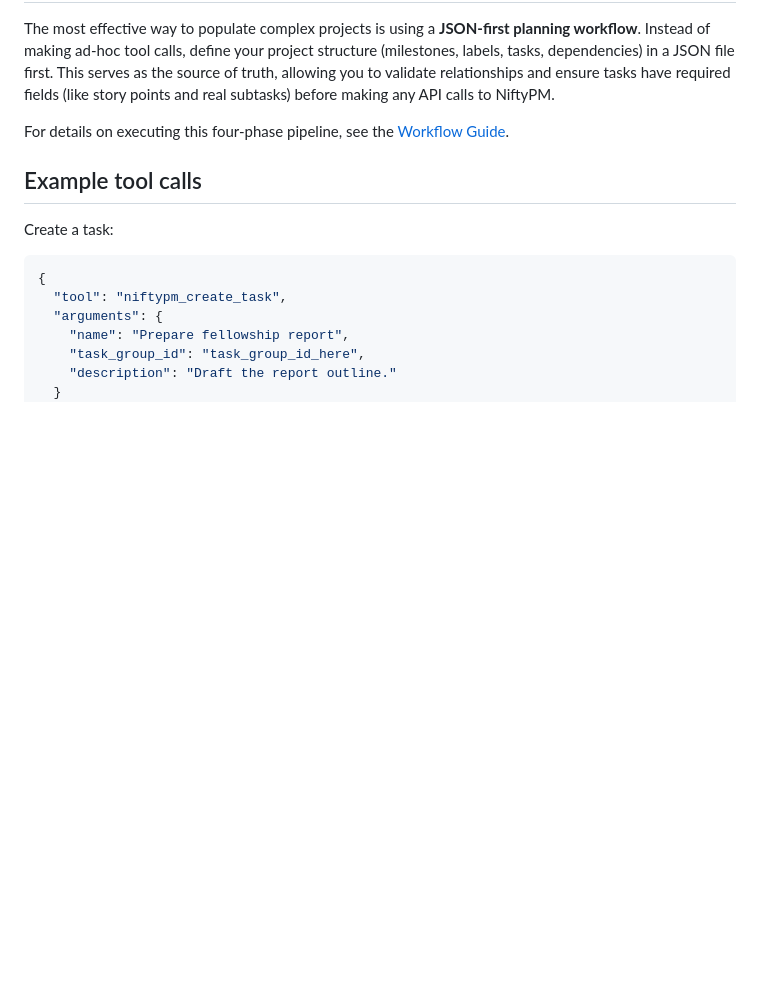
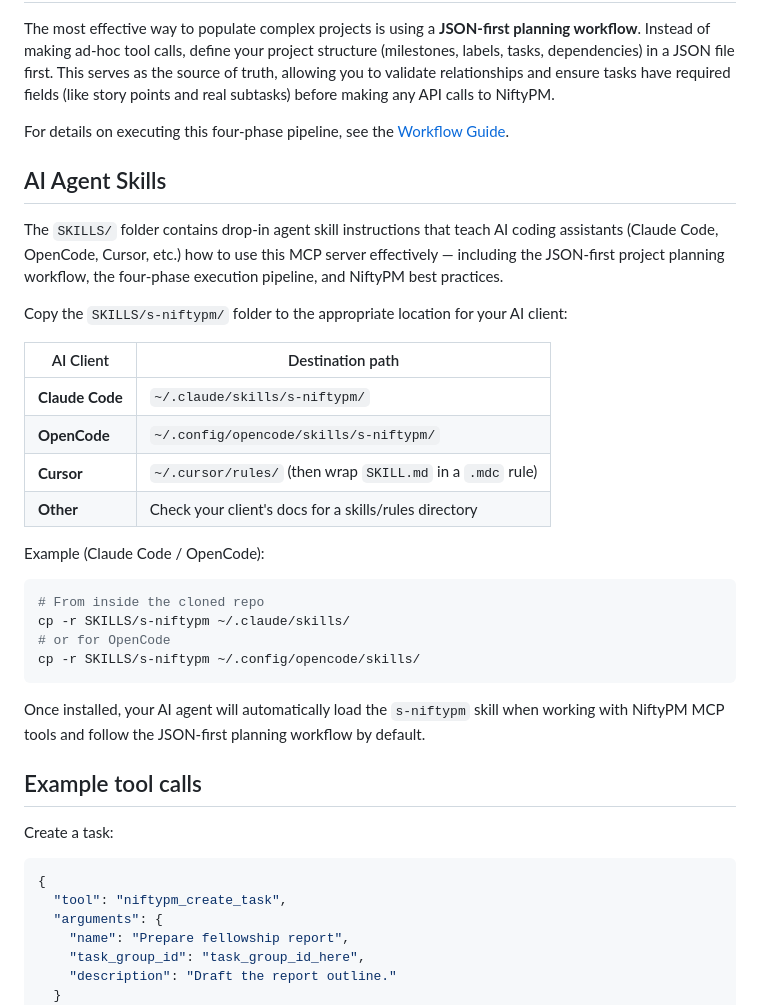
Before and after one commit to cmdaltctr/niftypm-mcp, a Markdown page: README.md, the part around the change. Drawn GitHub-style; blank space fills up the shorter version.

Commit message:
docs: add AI agent skills installation section
Adds a section explaining how to install the SKILLS/s-niftypm folder for various AI clients (Claude Code, OpenCode, Cursor).

````diff
--- a/README.md
+++ b/README.md
@@ -148,6 +148,30 @@ The most effective way to populate complex projects is using a **JSON-first plan
 
 For details on executing this four-phase pipeline, see the [Workflow Guide](docs/guides/workflow.md).
 
+## AI Agent Skills
+
+The `SKILLS/` folder contains drop-in agent skill instructions that teach AI coding assistants (Claude Code, OpenCode, Cursor, etc.) how to use this MCP server effectively — including the JSON-first project planning workflow, the four-phase execution pipeline, and NiftyPM best practices.
+
+Copy the `SKILLS/s-niftypm/` folder to the appropriate location for your AI client:
+
+| AI Client | Destination path |
+|-----------|------------------|
+| **Claude Code** | `~/.claude/skills/s-niftypm/` |
+| **OpenCode** | `~/.config/opencode/skills/s-niftypm/` |
+| **Cursor** | `~/.cursor/rules/` (then wrap `SKILL.md` in a `.mdc` rule) |
+| **Other** | Check your client's docs for a skills/rules directory |
+
+Example (Claude Code / OpenCode):
+
+```bash
+# From inside the cloned repo
+cp -r SKILLS/s-niftypm ~/.claude/skills/
+# or for OpenCode
+cp -r SKILLS/s-niftypm ~/.config/opencode/skills/
+```
+
+Once installed, your AI agent will automatically load the `s-niftypm` skill when working with NiftyPM MCP tools and follow the JSON-first planning workflow by default.
+
 ## Example tool calls
 
 Create a task:
````
